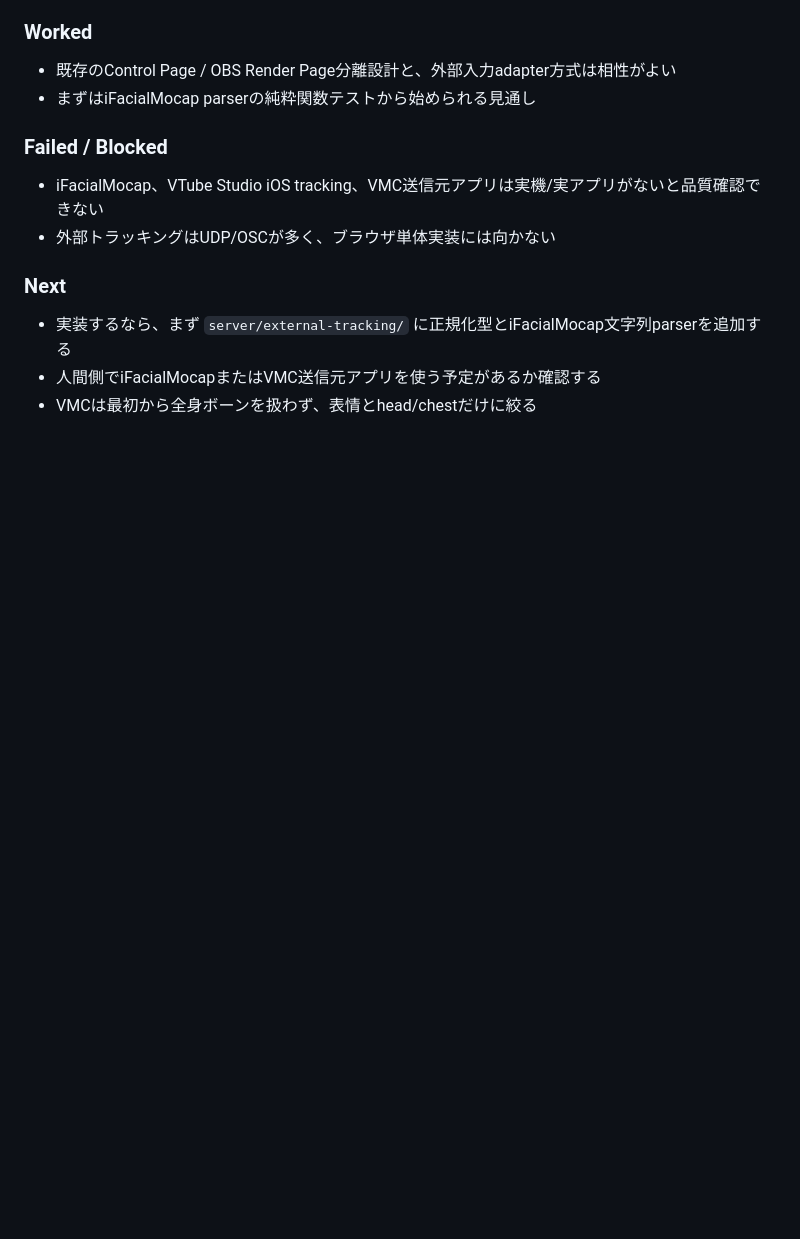
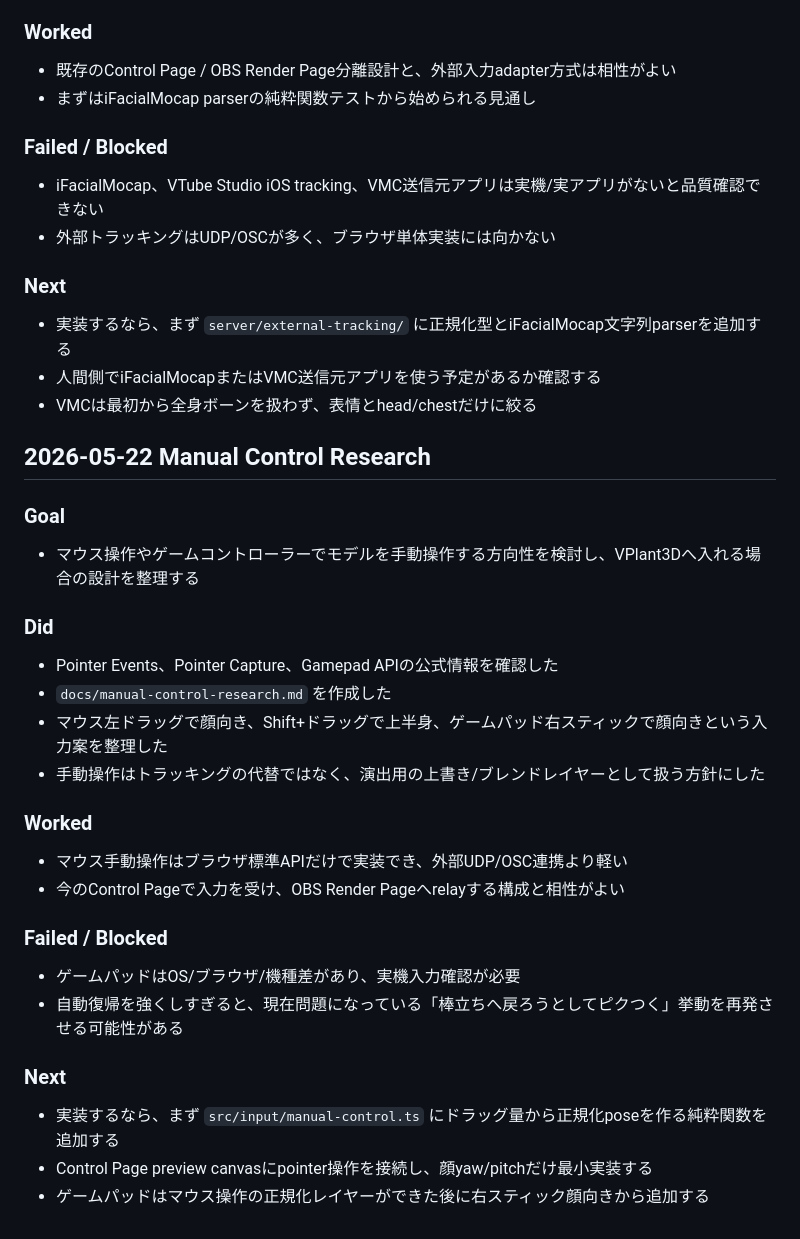
Before and after one commit to togechiyo/VPlant3D, a Markdown page: docs/work-log.md, the part around the change. Rendered like a GitHub page; blank space fills up the shorter version.

Commit message:
Document manual control options

```diff
--- a/docs/work-log.md
+++ b/docs/work-log.md
@@ -1935,3 +1935,32 @@
 - 実装するなら、まず `server/external-tracking/` に正規化型とiFacialMocap文字列parserを追加する
 - 人間側でiFacialMocapまたはVMC送信元アプリを使う予定があるか確認する
 - VMCは最初から全身ボーンを扱わず、表情とhead/chestだけに絞る
+
+## 2026-05-22 Manual Control Research
+
+### Goal
+
+- マウス操作やゲームコントローラーでモデルを手動操作する方向性を検討し、VPlant3Dへ入れる場合の設計を整理する
+
+### Did
+
+- Pointer Events、Pointer Capture、Gamepad APIの公式情報を確認した
+- `docs/manual-control-research.md` を作成した
+- マウス左ドラッグで顔向き、Shift+ドラッグで上半身、ゲームパッド右スティックで顔向きという入力案を整理した
+- 手動操作はトラッキングの代替ではなく、演出用の上書き/ブレンドレイヤーとして扱う方針にした
+
+### Worked
+
+- マウス手動操作はブラウザ標準APIだけで実装でき、外部UDP/OSC連携より軽い
+- 今のControl Pageで入力を受け、OBS Render Pageへrelayする構成と相性がよい
+
+### Failed / Blocked
+
+- ゲームパッドはOS/ブラウザ/機種差があり、実機入力確認が必要
+- 自動復帰を強くしすぎると、現在問題になっている「棒立ちへ戻ろうとしてピクつく」挙動を再発させる可能性がある
+
+### Next
+
+- 実装するなら、まず `src/input/manual-control.ts` にドラッグ量から正規化poseを作る純粋関数を追加する
+- Control Page preview canvasにpointer操作を接続し、顔yaw/pitchだけ最小実装する
+- ゲームパッドはマウス操作の正規化レイヤーができた後に右スティック顔向きから追加する
```
Also changed, not shown: docs/manual-control-research.md (added, +199 -0 lines).
